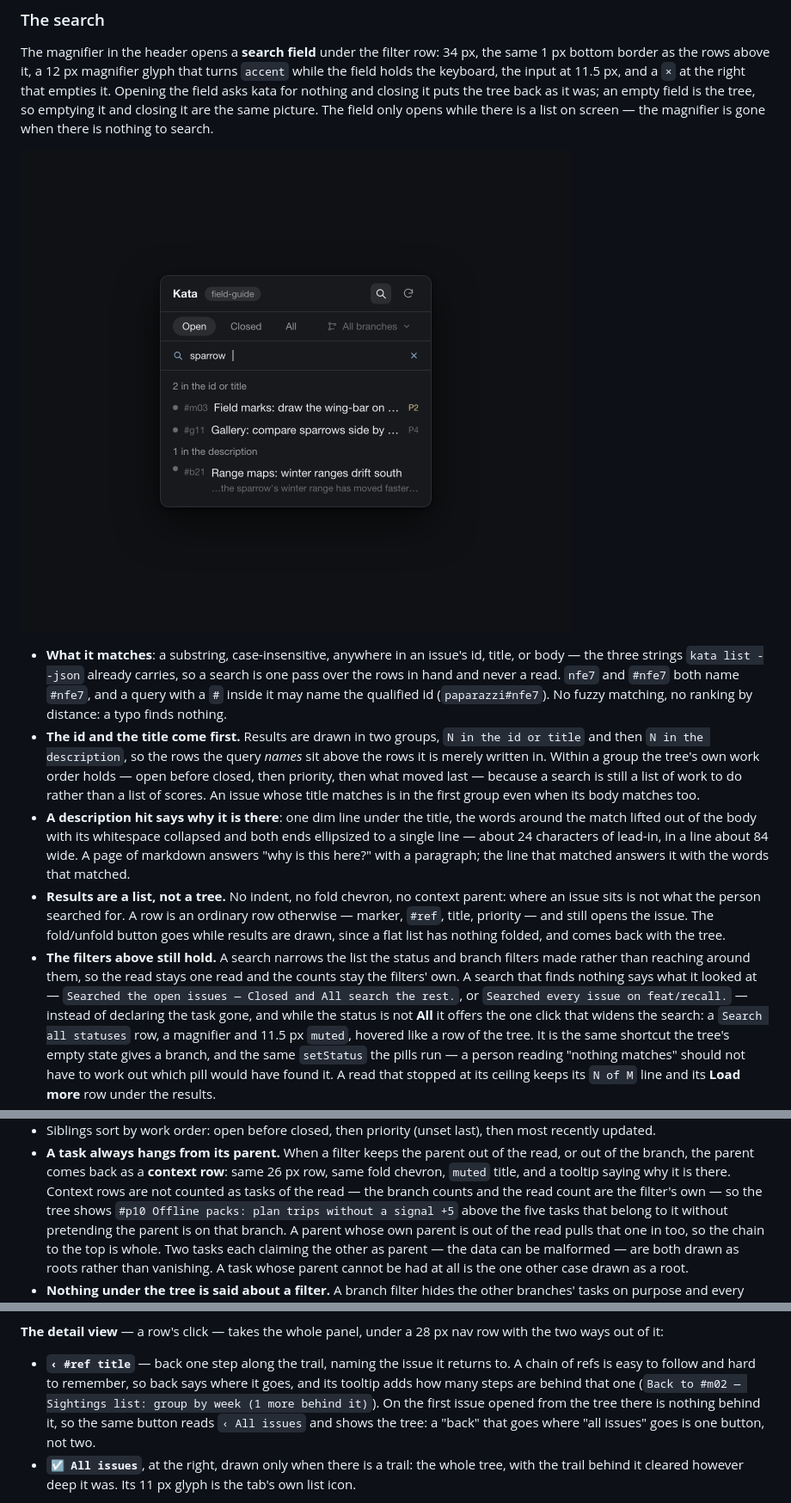
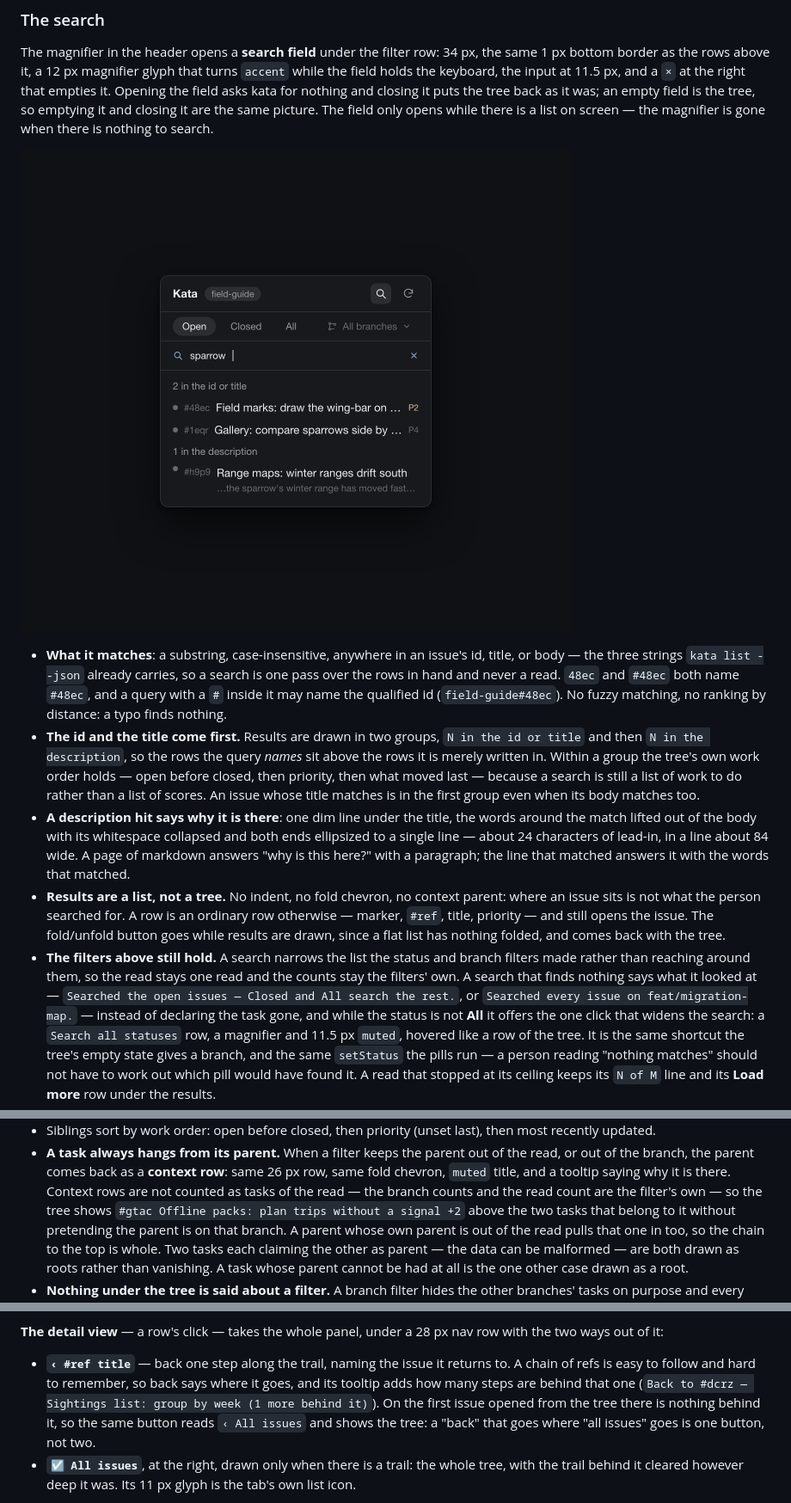
Before and after one commit to gadenbuie/herdr-mod-kata, a Markdown page: RECIPE.md, 3 parts joined by grey strips. Shown at 86% size. GitHub-like rendering; pictures changed too: assets/panel-search.png.

```diff
--- a/RECIPE.md
+++ b/RECIPE.md
@@ -134,9 +135,9 @@ to search.
 
 - **What it matches**: a substring, case-insensitive, anywhere in an issue's
   id, title, or body — the three strings `kata list --json` already carries,
-  so a search is one pass over the rows in hand and never a read. `nfe7` and
-  `#nfe7` both name `#nfe7`, and a query with a `#` inside it may name the
-  qualified id (`paparazzi#nfe7`). No fuzzy matching, no ranking by distance:
+  so a search is one pass over the rows in hand and never a read. `48ec` and
+  `#48ec` both name `#48ec`, and a query with a `#` inside it may name the
+  qualified id (`field-guide#48ec`). No fuzzy matching, no ranking by distance:
   a typo finds nothing.
 - **The id and the title come first.** Results are drawn in two groups, `N in
   the id or title` and then `N in the description`, so the rows the query
@@ -160,7 +161,7 @@ to search.
   branch filters made rather than reaching around them, so the read stays one
   read and the counts stay the filters' own. A search that finds nothing says
   what it looked at — `Searched the open issues — Closed and All search the
-  rest.`, or `Searched every issue on feat/recall.` — instead of declaring
+  rest.`, or `Searched every issue on feat/migration-map.` — instead of declaring
   the task gone, and while the status is not **All** it offers the one click
   that widens the search: a `Search all statuses` row, a magnifier and 11.5 px
   `muted`, hovered like a row of the tree. It is the same shortcut the tree's
@@ -204,7 +205,7 @@ thing.
   row**: same 26 px row, same fold chevron, `muted` title, and a tooltip saying
   why it is there. Context rows are not counted as tasks of the read — the
   branch counts and the read count are the filter's own — so the tree shows
-  `#p10 Offline packs: plan trips without a signal +5` above the five tasks
+  `#gtac Offline packs: plan trips without a signal +2` above the two tasks
   that belong to it without pretending the parent is on that branch. A parent
   whose own parent is out of the read pulls that one in too, so the chain to
   the top is whole. Two tasks each claiming the other as parent — the data can
@@ -232,7 +233,7 @@ row with the two ways out of it:
 - **`‹ #ref title`** — back one step along the trail, naming the issue it
   returns to. A chain of refs is easy to follow and hard to remember, so back
   says where it goes, and its tooltip adds how many steps are behind that one
-  (`Back to #m02 — Sightings list: group by week (1 more behind it)`). On the
+  (`Back to #dcrz — Sightings list: group by week (1 more behind it)`). On the
   first issue opened from the tree there is nothing behind it, so the same
   button reads `‹ All issues` and shows the tree: a "back" that goes where
   "all issues" goes is one button, not two.
```
Also changed, not shown: other parts of RECIPE.md (+11 -10 lines), assets/panel-real.png, preview.png, 2 other files.
